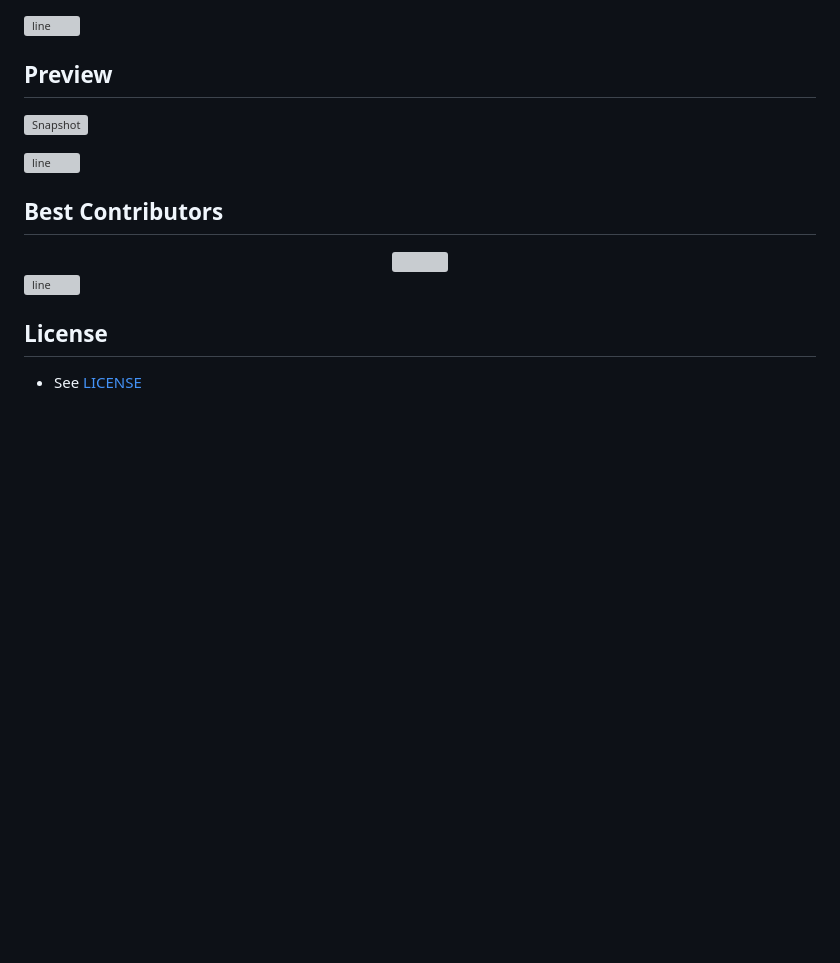
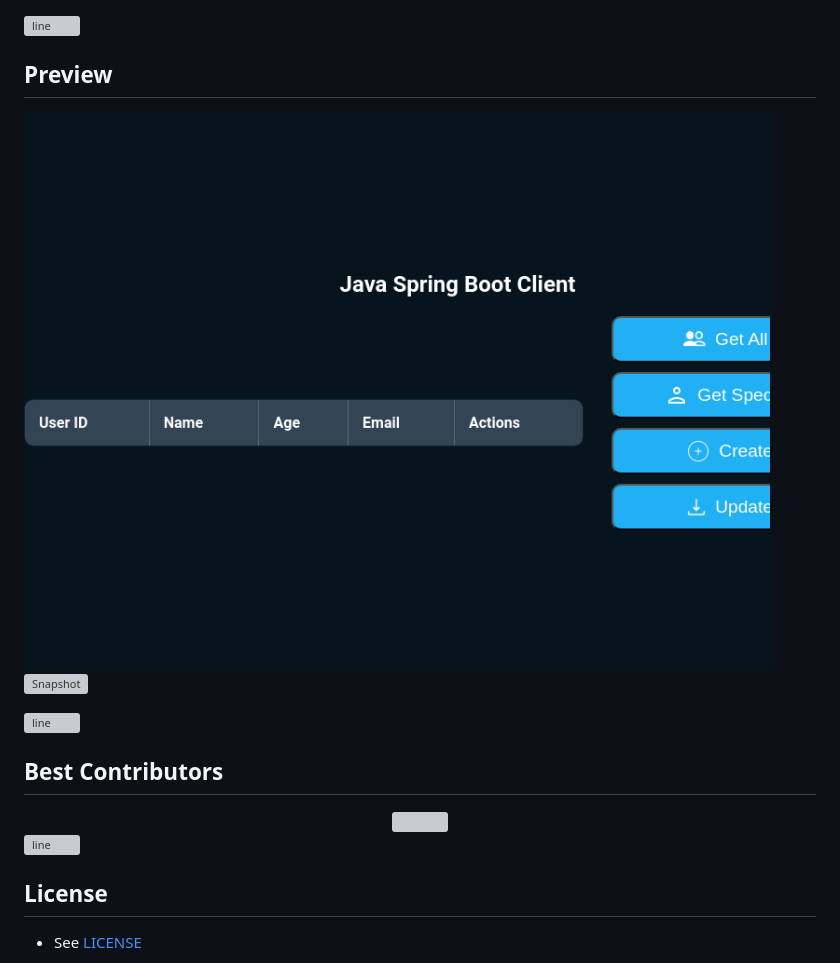
Before and after one commit to warmachine028/springboot-server, a Markdown page: README.md, the part around the change. GitHub-like rendering; pictures changed too: .github/preview.png (added); blank space fills up the shorter version; grey boxes are pictures that could not be loaded.

Commit message:
Commit from GitHub Actions (📸 Update Preview)

```diff
--- a/README.md
+++ b/README.md
@@ -42,6 +42,7 @@
 ![line]
 
 ## Preview
+![Snapshot](.github/preview.png)
 ![Snapshot](snapshot.png)
 
 ![line]
```
Also changed, not shown: 2 other files.
